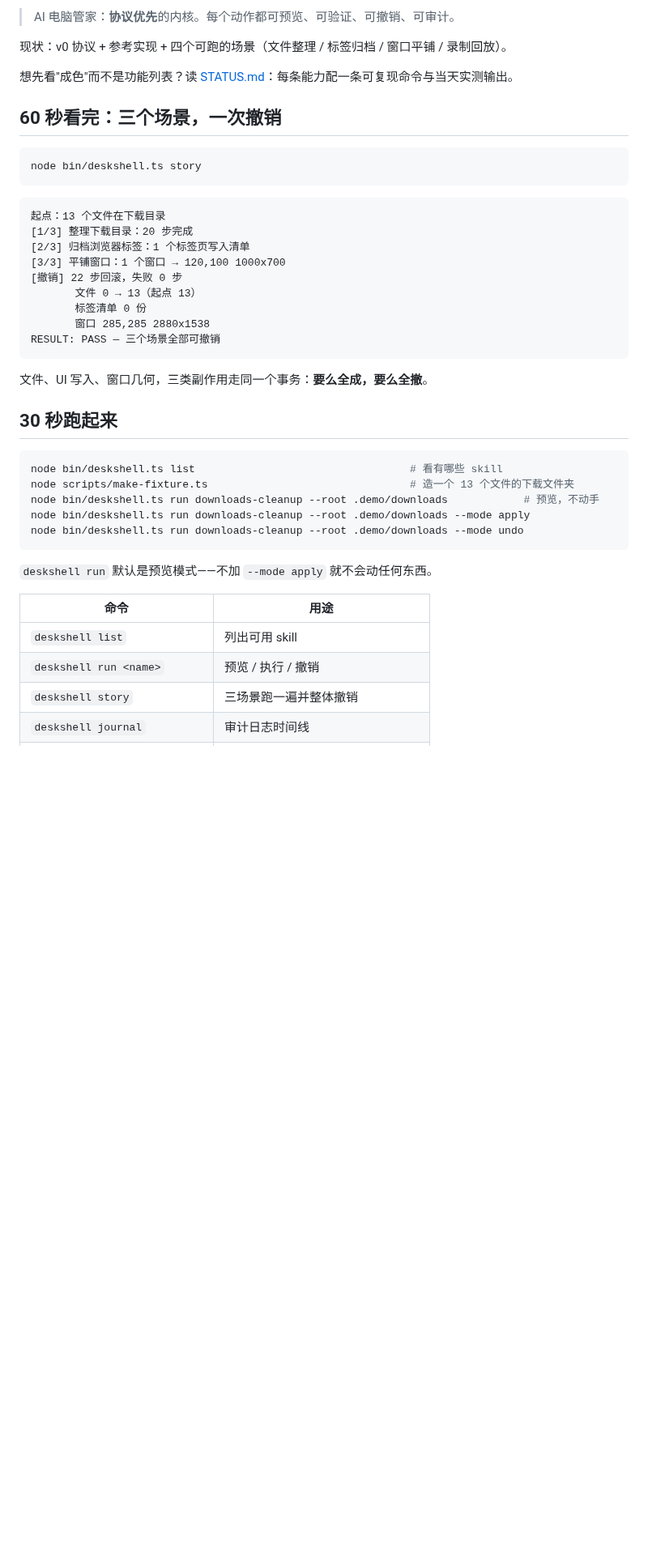
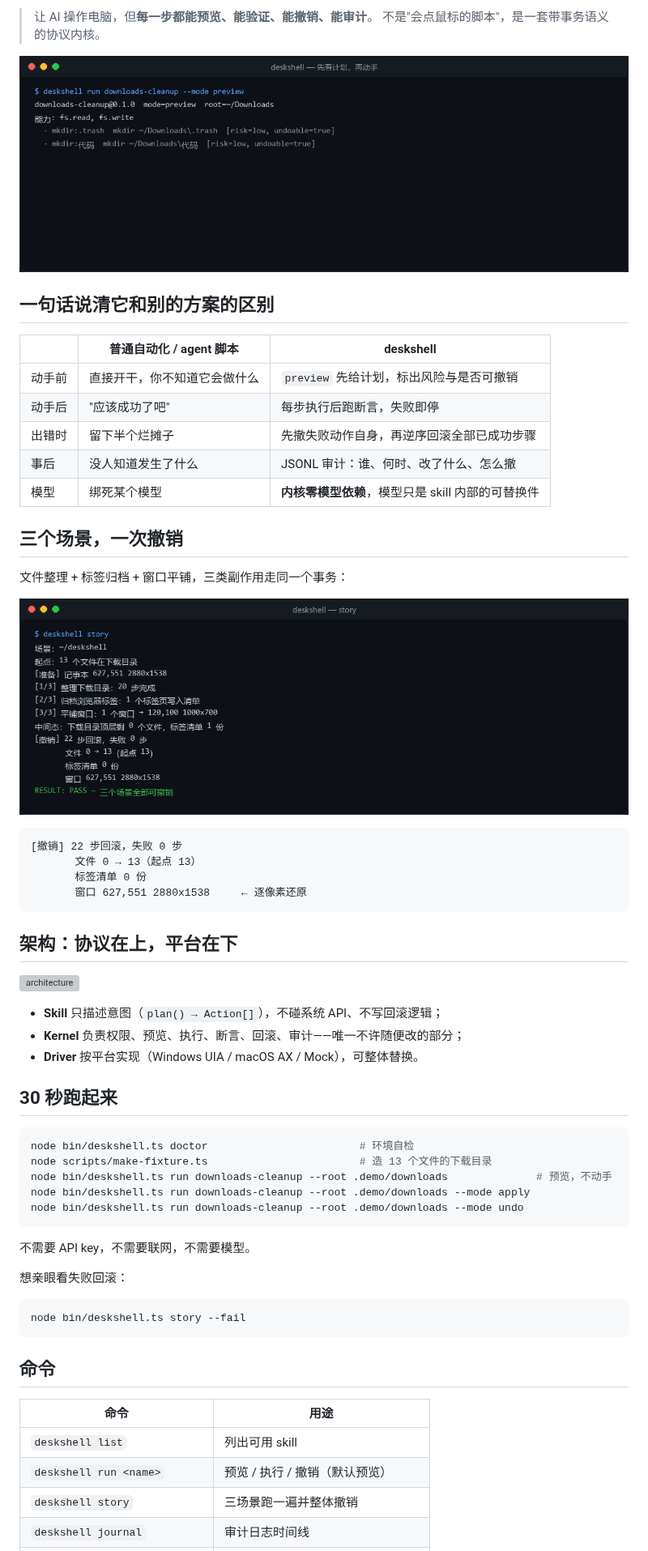
Before and after one commit to ZhiliangTech/deskshell, a Markdown page: README.md, the part around one of its changes. Shown at 81% size. GitHub-like rendering; pictures changed too: docs/assets/hero.gif (added), docs/assets/story.png (added); blank space fills up the shorter version; grey boxes are pictures that could not be loaded.

Commit message:
docs: README 重做——终端截图、动图与架构图

````diff
--- a/README.md
+++ b/README.md
@@ -5,46 +6,64 @@
 
-> AI 电脑管家：**协议优先**的内核。每个动作都可预览、可验证、可撤销、可审计。
+> 让 AI 操作电脑，但**每一步都能预览、能验证、能撤销、能审计**。
+> 不是"会点鼠标的脚本"，是一套带事务语义的协议内核。
 
-现状：v0 协议 + 参考实现 + 四个可跑的场景（文件整理 / 标签归档 / 窗口平铺 / 录制回放）。
+![deskshell demo](docs/assets/hero.gif)
 
-想先看"成色"而不是功能列表？读 [STATUS.md](STATUS.md)：每条能力配一条可复现命令与当天实测输出。
+## 一句话说清它和别的方案的区别
 
-## 60 秒看完：三个场景，一次撤销
+| | 普通自动化 / agent 脚本 | deskshell |
+| --- | --- | --- |
+| 动手前 | 直接开干，你不知道它会做什么 | `preview` 先给计划，标出风险与是否可撤销 |
+| 动手后 | "应该成功了吧" | 每步执行后跑断言，失败即停 |
+| 出错时 | 留下半个烂摊子 | 先撤失败动作自身，再逆序回滚全部已成功步骤 |
+| 事后 | 没人知道发生了什么 | JSONL 审计：谁、何时、改了什么、怎么撤 |
+| 模型 | 绑死某个模型 | **内核零模型依赖**，模型只是 skill 内部的可替换件 |
 
-```bash
-node bin/deskshell.ts story
-```
+## 三个场景，一次撤销
+
+文件整理 + 标签归档 + 窗口平铺，三类副作用走同一个事务：
+
+![story](docs/assets/story.png)
 
 ```
-起点：13 个文件在下载目录
-[1/3] 整理下载目录：20 步完成
-[2/3] 归档浏览器标签：1 个标签页写入清单
-[3/3] 平铺窗口：1 个窗口 → 120,100 1000x700
 [撤销] 22 步回滚，失败 0 步
        文件 0 → 13（起点 13）
        标签清单 0 份
-       窗口 285,285 2880x1538
-RESULT: PASS — 三个场景全部可撤销
+       窗口 627,551 2880x1538     ← 逐像素还原
 ```
 
-文件、UI 写入、窗口几何，三类副作用走同一个事务：**要么全成，要么全撤**。
+## 架构：协议在上，平台在下
+
+![architecture](docs/assets/architecture.svg)
+
+- **Skill** 只描述意图（`plan() → Action[]`），不碰系统 API、不写回滚逻辑；
+- **Kernel** 负责权限、预览、执行、断言、回滚、审计——唯一不许随便改的部分；
+- **Driver** 按平台实现（Windows UIA / macOS AX / Mock），可整体替换。
 
 ## 30 秒跑起来
 
 ```bash
-node bin/deskshell.ts list                                  # 看有哪些 skill
-node scripts/make-fixture.ts                                # 造一个 13 个文件的下载文件夹
-node bin/deskshell.ts run downloads-cleanup --root .demo/downloads            # 预览，不动手
+node bin/deskshell.ts doctor                        # 环境自检
+node scripts/make-fixture.ts                        # 造 13 个文件的下载目录
+node bin/deskshell.ts run downloads-cleanup --root .demo/downloads              # 预览，不动手
 node bin/deskshell.ts run downloads-cleanup --root .demo/downloads --mode apply
 node bin/deskshell.ts run downloads-cleanup --root .demo/downloads --mode undo
 ```
 
-`deskshell run` 默认是预览模式——不加 `--mode apply` 就不会动任何东西。
+不需要 API key，不需要联网，不需要模型。
+
+想亲眼看失败回滚：
+
+```bash
+node bin/deskshell.ts story --fail
+```
+
+## 命令
 
 | 命令 | 用途 |
 | --- | --- |
 | `deskshell list` | 列出可用 skill |
-| `deskshell run <name>` | 预览 / 执行 / 撤销 |
+| `deskshell run <name>` | 预览 / 执行 / 撤销（默认预览） |
 | `deskshell story` | 三场景跑一遍并整体撤销 |
 | `deskshell journal` | 审计日志时间线 |
 | `deskshell undo --task <id>` | 撤销某一次任务（幂等） |
````
Also changed, not shown: other parts of README.md (+25 -88 lines), docs/index.md (+2 -0 lines), docs/assets/doctor.png (added), docs/assets/undo.png (added), 5 other files.
